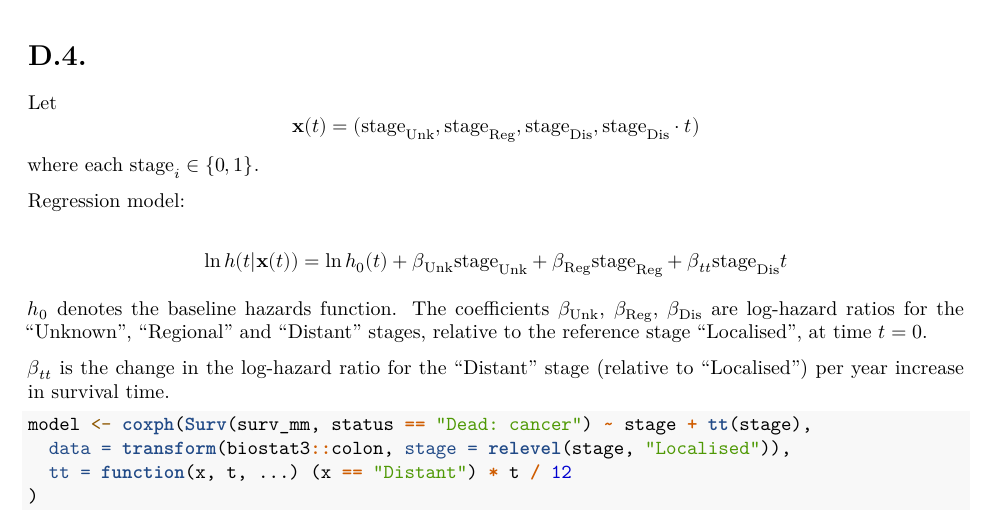
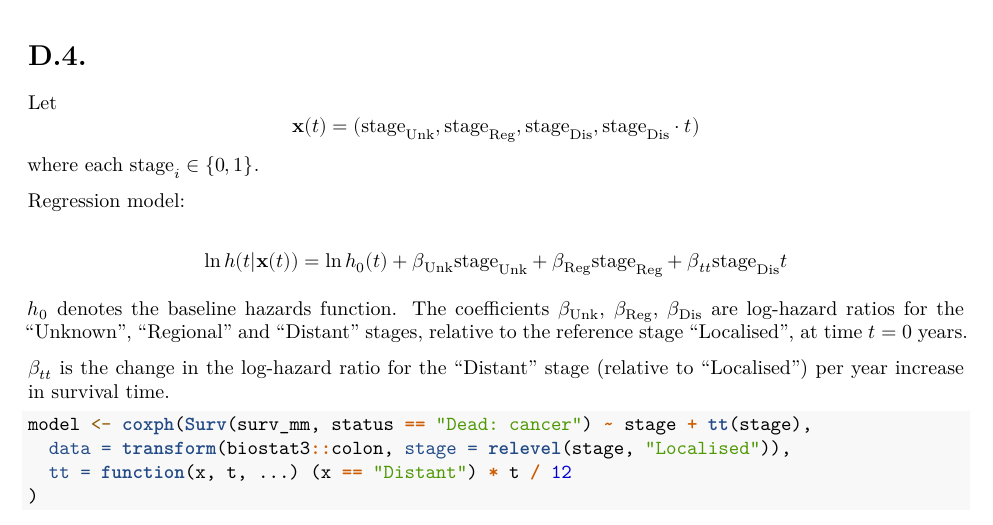
Before and after one commit to Sebelino/survival-analysis, an R Markdown document (exam.Rmd): part of page 8 of 13, cut so that both start at the same text. Rendered offline with R 4.5, knitr and Pandoc, then LaTeX, with nearby package versions; some code elsewhere in the file could not run offline.

Commit message:
feat: Clarify

```diff
--- a/exam.Rmd
+++ b/exam.Rmd
@@ -366,7 +366,7 @@ $h_0$ denotes the baseline hazards function. The coefficients
 $\beta_{\text{Unk}}$, $\beta_{\text{Reg}}$, $\beta_{\text{Dis}}$ are
 log-hazard ratios for the "Unknown", "Regional" and "Distant" stages,
 relative to the reference
-stage "Localised", at time $t=0$.
+stage "Localised", at time $t=0$ years.
 
 $\beta_{tt}$ is the change in the log-hazard ratio for the "Distant" stage
 (relative to "Localised") per year increase in survival time.
```
